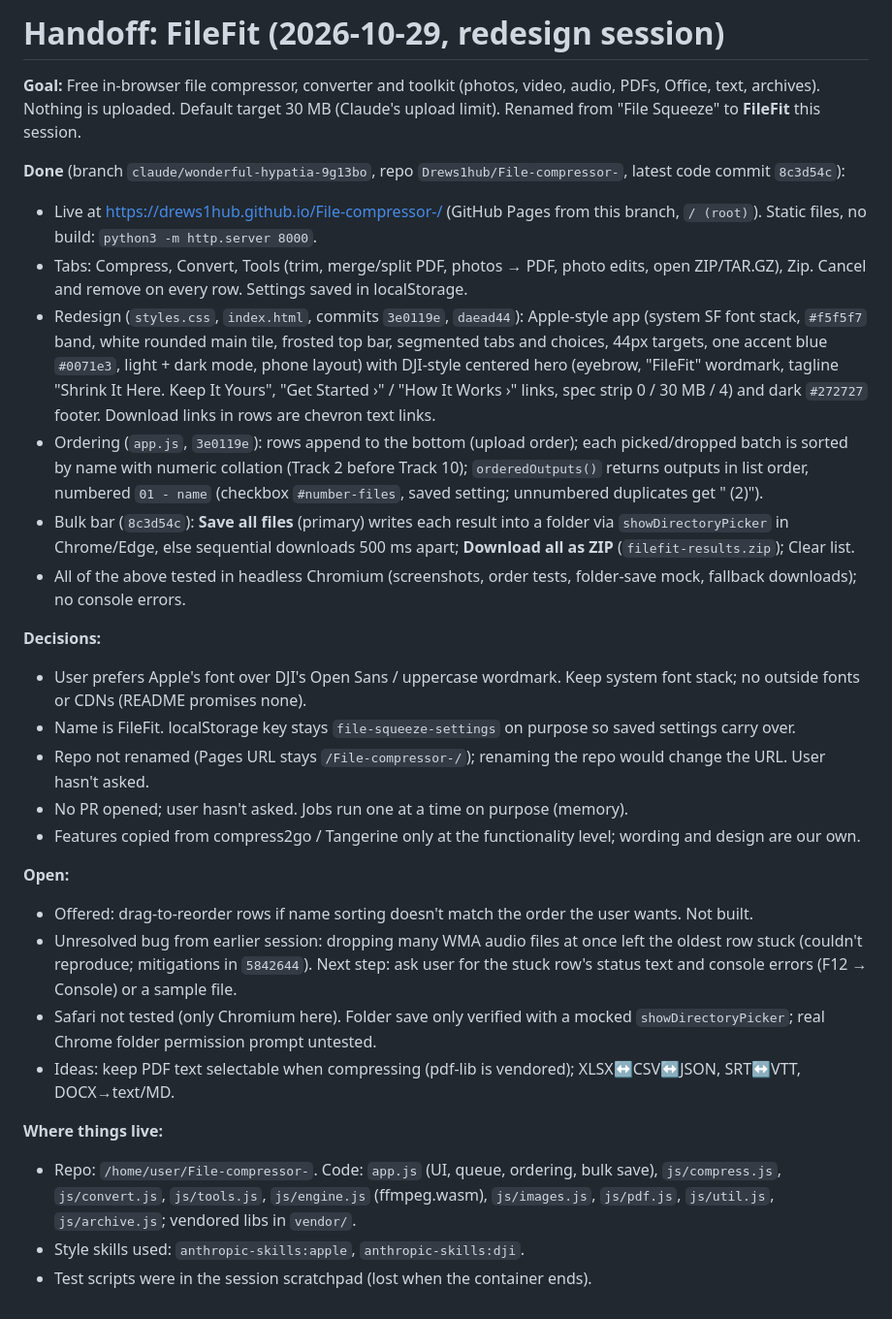
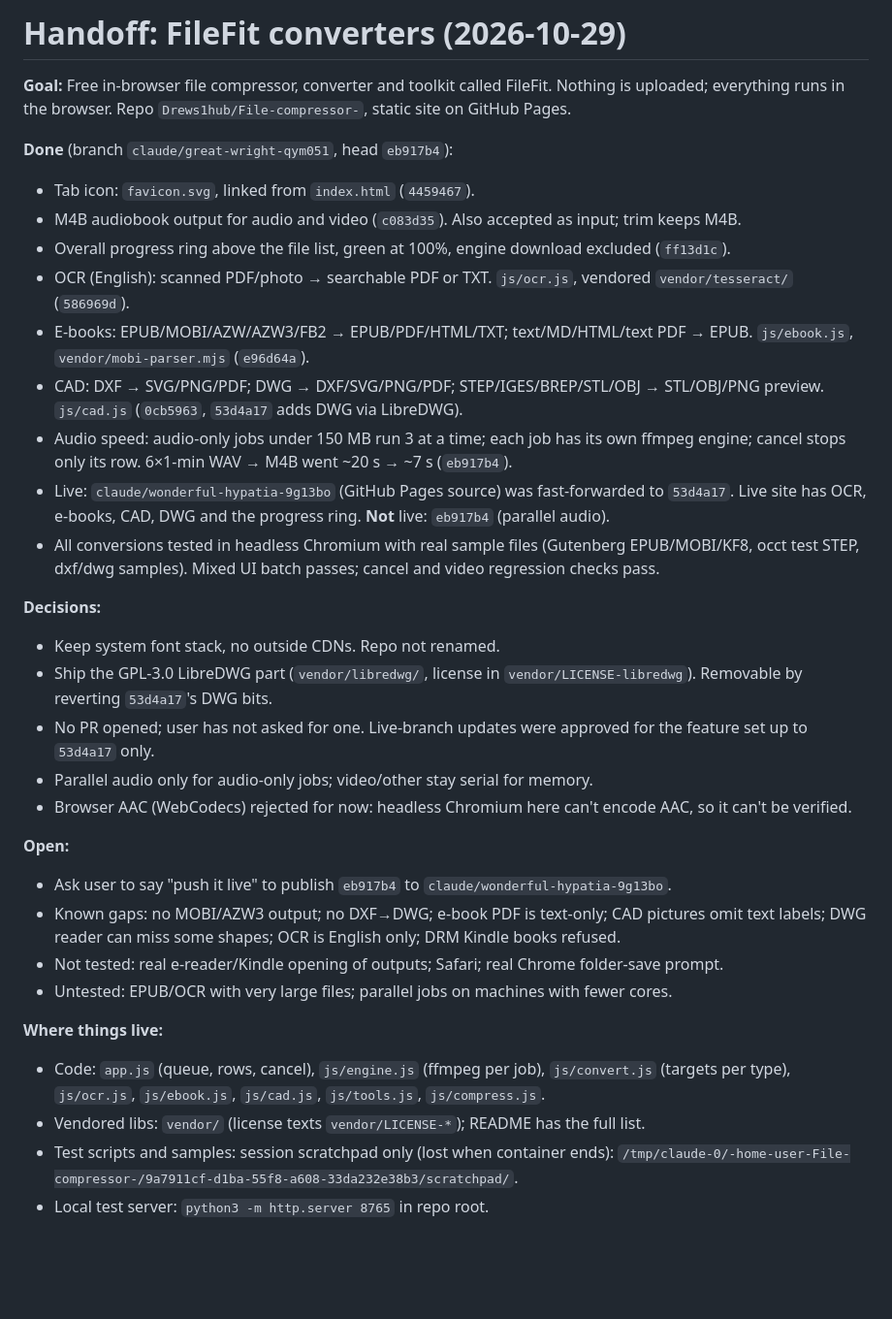
Before and after one commit to Drews1hub/File-compressor-, a Markdown page: .claude/handoffs/latest.md, the part around the change. Shown at 97% size. Drawn GitHub-style; blank space fills up the shorter version.

Commit message:
Add handoff recap
Co-Authored-By: Claude Sonnet 5.5 <noreply@anthropic.com>
Claude-Session: https://claude.ai/code/session_01JgW4CmhtpkmAgQuX1NQZaA

```diff
--- a/.claude/handoffs/latest.md
+++ b/.claude/handoffs/latest.md
@@ -1,29 +1,33 @@
-# Handoff: FileFit (2026-10-29, redesign session)
+# Handoff: FileFit converters (2026-10-29)
 
-**Goal:** Free in-browser file compressor, converter and toolkit (photos, video, audio, PDFs, Office, text, archives). Nothing is uploaded. Default target 30 MB (Claude's upload limit). Renamed from "File Squeeze" to **FileFit** this session.
+**Goal:** Free in-browser file compressor, converter and toolkit called FileFit. Nothing is uploaded; everything runs in the browser. Repo `Drews1hub/File-compressor-`, static site on GitHub Pages.
 
-**Done** (branch `claude/wonderful-hypatia-9g13bo`, repo `Drews1hub/File-compressor-`, latest code commit `8c3d54c`):
-- Live at https://drews1hub.github.io/File-compressor-/ (GitHub Pages from this branch, `/ (root)`). Static files, no build: `python3 -m http.server 8000`.
-- Tabs: Compress, Convert, Tools (trim, merge/split PDF, photos → PDF, photo edits, open ZIP/TAR.GZ), Zip. Cancel and remove on every row. Settings saved in localStorage.
-- Redesign (`styles.css`, `index.html`, commits `3e0119e`, `daead44`): Apple-style app (system SF font stack, `#f5f5f7` band, white rounded main tile, frosted top bar, segmented tabs and choices, 44px targets, one accent blue `#0071e3`, light + dark mode, phone layout) with DJI-style centered hero (eyebrow, "FileFit" wordmark, tagline "Shrink It Here. Keep It Yours", "Get Started ›" / "How It Works ›" links, spec strip 0 / 30 MB / 4) and dark `#272727` footer. Download links in rows are chevron text links.
-- Ordering (`app.js`, `3e0119e`): rows append to the bottom (upload order); each picked/dropped batch is sorted by name with numeric collation (Track 2 before Track 10); `orderedOutputs()` returns outputs in list order, numbered `01 - name` (checkbox `#number-files`, saved setting; unnumbered duplicates get " (2)").
-- Bulk bar (`8c3d54c`): **Save all files** (primary) writes each result into a folder via `showDirectoryPicker` in Chrome/Edge, else sequential downloads 500 ms apart; **Download all as ZIP** (`filefit-results.zip`); Clear list.
-- All of the above tested in headless Chromium (screenshots, order tests, folder-save mock, fallback downloads); no console errors.
+**Done** (branch `claude/great-wright-qym051`, head `eb917b4`):
+- Tab icon: `favicon.svg`, linked from `index.html` (`4459467`).
+- M4B audiobook output for audio and video (`c083d35`). Also accepted as input; trim keeps M4B.
+- Overall progress ring above the file list, green at 100%, engine download excluded (`ff13d1c`).
+- OCR (English): scanned PDF/photo → searchable PDF or TXT. `js/ocr.js`, vendored `vendor/tesseract/` (`586969d`).
+- E-books: EPUB/MOBI/AZW/AZW3/FB2 → EPUB/PDF/HTML/TXT; text/MD/HTML/text PDF → EPUB. `js/ebook.js`, `vendor/mobi-parser.mjs` (`e96d64a`).
+- CAD: DXF → SVG/PNG/PDF; DWG → DXF/SVG/PNG/PDF; STEP/IGES/BREP/STL/OBJ → STL/OBJ/PNG preview. `js/cad.js` (`0cb5963`, `53d4a17` adds DWG via LibreDWG).
+- Audio speed: audio-only jobs under 150 MB run 3 at a time; each job has its own ffmpeg engine; cancel stops only its row. 6×1-min WAV → M4B went ~20 s → ~7 s (`eb917b4`).
+- Live: `claude/wonderful-hypatia-9g13bo` (GitHub Pages source) was fast-forwarded to `53d4a17`. Live site has OCR, e-books, CAD, DWG and the progress ring. **Not** live: `eb917b4` (parallel audio).
+- All conversions tested in headless Chromium with real sample files (Gutenberg EPUB/MOBI/KF8, occt test STEP, dxf/dwg samples). Mixed UI batch passes; cancel and video regression checks pass.
 
 **Decisions:**
-- User prefers Apple's font over DJI's Open Sans / uppercase wordmark. Keep system font stack; no outside fonts or CDNs (README promises none).
-- Name is FileFit. localStorage key stays `file-squeeze-settings` on purpose so saved settings carry over.
-- Repo not renamed (Pages URL stays `/File-compressor-/`); renaming the repo would change the URL. User hasn't asked.
-- No PR opened; user hasn't asked. Jobs run one at a time on purpose (memory).
-- Features copied from compress2go / Tangerine only at the functionality level; wording and design are our own.
+- Keep system font stack, no outside CDNs. Repo not renamed.
+- Ship the GPL-3.0 LibreDWG part (`vendor/libredwg/`, license in `vendor/LICENSE-libredwg`). Removable by reverting `53d4a17`'s DWG bits.
+- No PR opened; user has not asked for one. Live-branch updates were approved for the feature set up to `53d4a17` only.
+- Parallel audio only for audio-only jobs; video/other stay serial for memory.
+- Browser AAC (WebCodecs) rejected for now: headless Chromium here can't encode AAC, so it can't be verified.
 
 **Open:**
-- Offered: drag-to-reorder rows if name sorting doesn't match the order the user wants. Not built.
-- Unresolved bug from earlier session: dropping many WMA audio files at once left the oldest row stuck (couldn't reproduce; mitigations in `5842644`). Next step: ask user for the stuck row's status text and console errors (F12 → Console) or a sample file.
-- Safari not tested (only Chromium here). Folder save only verified with a mocked `showDirectoryPicker`; real Chrome folder permission prompt untested.
-- Ideas: keep PDF text selectable when compressing (pdf-lib is vendored); XLSX↔CSV↔JSON, SRT↔VTT, DOCX→text/MD.
+- Ask user to say "push it live" to publish `eb917b4` to `claude/wonderful-hypatia-9g13bo`.
+- Known gaps: no MOBI/AZW3 output; no DXF→DWG; e-book PDF is text-only; CAD pictures omit text labels; DWG reader can miss some shapes; OCR is English only; DRM Kindle books refused.
+- Not tested: real e-reader/Kindle opening of outputs; Safari; real Chrome folder-save prompt.
+- Untested: EPUB/OCR with very large files; parallel jobs on machines with fewer cores.
 
 **Where things live:**
-- Repo: `/home/user/File-compressor-`. Code: `app.js` (UI, queue, ordering, bulk save), `js/compress.js`, `js/convert.js`, `js/tools.js`, `js/engine.js` (ffmpeg.wasm), `js/images.js`, `js/pdf.js`, `js/util.js`, `js/archive.js`; vendored libs in `vendor/`.
-- Style skills used: `anthropic-skills:apple`, `anthropic-skills:dji`.
-- Test scripts were in the session scratchpad (lost when the container ends).
+- Code: `app.js` (queue, rows, cancel), `js/engine.js` (ffmpeg per job), `js/convert.js` (targets per type), `js/ocr.js`, `js/ebook.js`, `js/cad.js`, `js/tools.js`, `js/compress.js`.
+- Vendored libs: `vendor/` (license texts `vendor/LICENSE-*`); README has the full list.
+- Test scripts and samples: session scratchpad only (lost when container ends): `/tmp/claude-0/-home-user-File-compressor-/9a7911cf-d1ba-55f8-a608-33da232e38b3/scratchpad/`.
+- Local test server: `python3 -m http.server 8765` in repo root.
```
Also changed, not shown: .claude/handoffs/2026-10-29-filefit-converters.md (added, +33 -0 lines).
